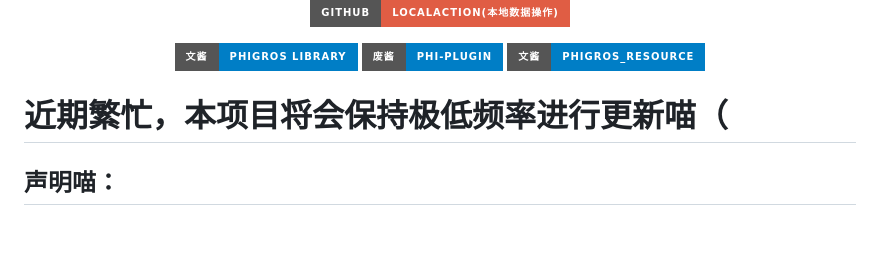
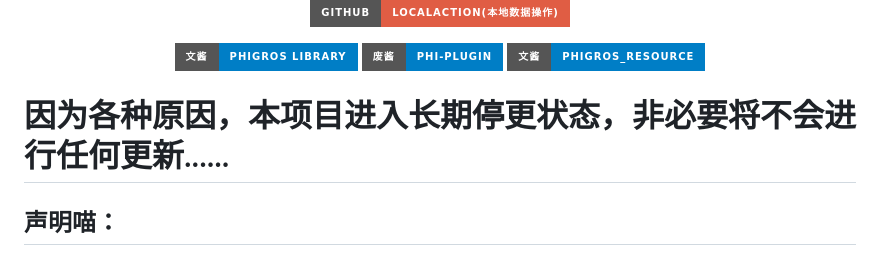
Before and after one commit to wms26/Phi-CloudAction-python, a Markdown page: README.md, the part around the change. Rendered like a GitHub page; badges without logos; blank space fills up the shorter version.

Commit message:
停更......

```diff
--- a/README.md
+++ b/README.md
@@ -15,7 +15,7 @@
 
 </div>
 
-# 近期繁忙，本项目将会保持极低频率进行更新喵（
+# 因为各种原因，本项目进入长期停更状态，非必要将不会进行任何更新......
 
 ## 声明喵：
 
```
